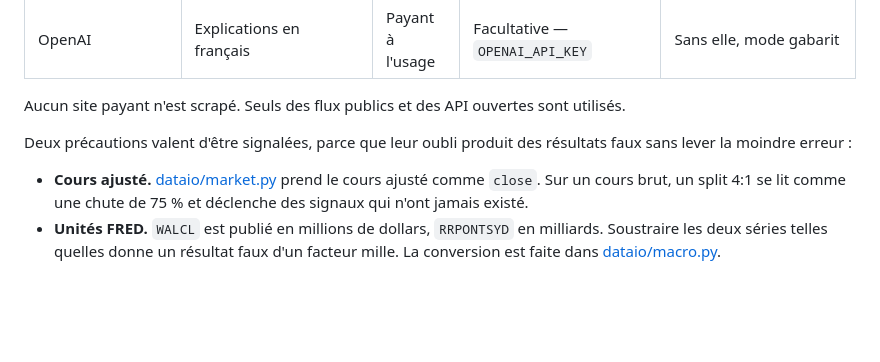
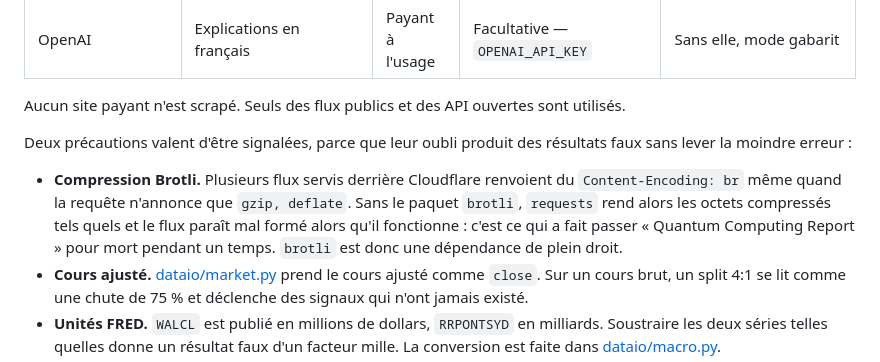
Before and after one commit to billeleonard1011-max/Trading_Fondamental_Quantique_Crytpo, a Markdown page: README.md, the part around the change. Drawn GitHub-style; blank space fills up the shorter version.

Commit message:
README : note sur la compression Brotli
Le piège a coûté un flux entier, diagnostiqué mort alors qu'il répondait.
Il mérite d'être signalé à côté des autres précautions qui produisent des
résultats faux sans lever d'erreur.

Co-Authored-By: Claude Opus 5 <noreply@anthropic.com>

```diff
--- a/README.md
+++ b/README.md
@@ -143,6 +143,12 @@ sont utilisés.
 Deux précautions valent d'être signalées, parce que leur oubli produit des
 résultats faux sans lever la moindre erreur :
 
+- **Compression Brotli.** Plusieurs flux servis derrière Cloudflare renvoient
+  du `Content-Encoding: br` même quand la requête n'annonce que `gzip,
+  deflate`. Sans le paquet `brotli`, `requests` rend alors les octets
+  compressés tels quels et le flux paraît mal formé alors qu'il fonctionne :
+  c'est ce qui a fait passer « Quantum Computing Report » pour mort pendant
+  un temps. `brotli` est donc une dépendance de plein droit.
 - **Cours ajusté.** [dataio/market.py](dataio/market.py) prend le cours
   ajusté comme `close`. Sur un cours brut, un split 4:1 se lit comme une
   chute de 75 % et déclenche des signaux qui n'ont jamais existé.
```
